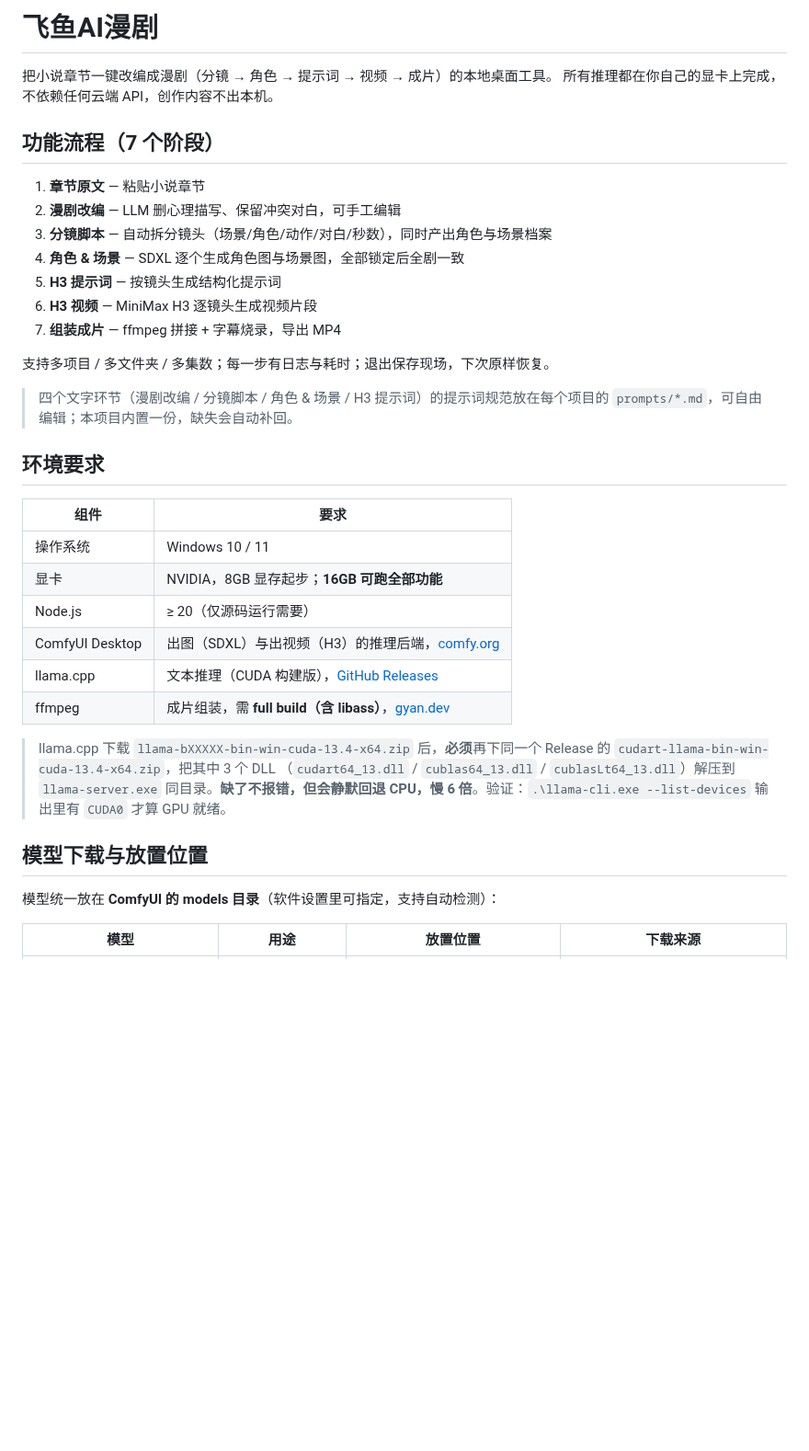
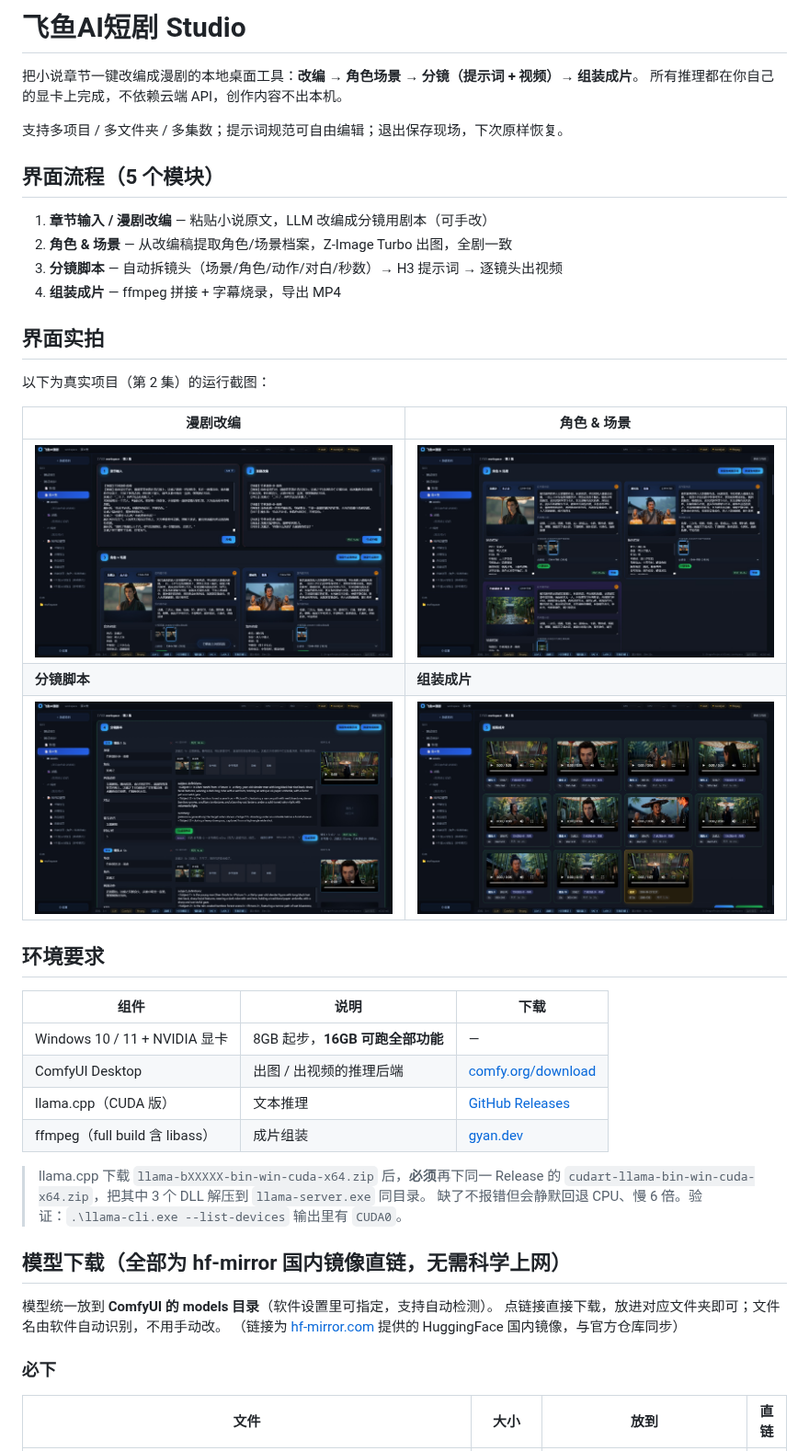
Before and after one commit to ppzflpp/aicomic, a Markdown page: README.md, the part around one of its changes. Shown at 92% size. Drawn GitHub-style; pictures changed too: screenshots/ui-1-adapt.jpg (added), screenshots/ui-2-chars.jpg (added), screenshots/ui-3-shots.jpg (added); blank space fills up the shorter version.

```diff
--- a/README.md
+++ b/README.md
@@ -1,41 +1,47 @@
-# 飞鱼AI漫剧
+# 飞鱼AI短剧 Studio
 
-把小说章节一键改编成漫剧（分镜 → 角色 → 提示词 → 视频 → 成片）的本地桌面工具。
-所有推理都在你自己的显卡上完成，不依赖任何云端 API，创作内容不出本机。
+把小说章节一键改编成漫剧的本地桌面工具：**改编 → 角色场景 → 分镜（提示词 + 视频）→ 组装成片**。
+所有推理都在你自己的显卡上完成，不依赖云端 API，创作内容不出本机。
 
-## 功能流程（7 个阶段）
+支持多项目 / 多文件夹 / 多集数；提示词规范可自由编辑；退出保存现场，下次原样恢复。
 
-1. **章节原文** — 粘贴小说章节
-2. **漫剧改编** — LLM 删心理描写、保留冲突对白，可手工编辑
-3. **分镜脚本** — 自动拆分镜头（场景/角色/动作/对白/秒数），同时产出角色与场景档案
-4. **角色 & 场景** — SDXL 逐个生成角色图与场景图，全部锁定后全剧一致
-5. **H3 提示词** — 按镜头生成结构化提示词
-6. **H3 视频** — MiniMax H3 逐镜头生成视频片段
-7. **组装成片** — ffmpeg 拼接 + 字幕烧录，导出 MP4
+## 界面流程（5 个模块）
 
-支持多项目 / 多文件夹 / 多集数；每一步有日志与耗时；退出保存现场，下次原样恢复。
-> 四个文字环节（漫剧改编 / 分镜脚本 / 角色 & 场景 / H3 提示词）的提示词规范放在每个项目的 `prompts/*.md`，可自由编辑；本项目内置一份，缺失会自动补回。
+1. **章节输入 / 漫剧改编** — 粘贴小说原文，LLM 改编成分镜用剧本（可手改）
+2. **角色 & 场景** — 从改编稿提取角色/场景档案，Z-Image Turbo 出图，全剧一致
+3. **分镜脚本** — 自动拆镜头（场景/角色/动作/对白/秒数）→ H3 提示词 → 逐镜头出视频
+4. **组装成片** — ffmpeg 拼接 + 字幕烧录，导出 MP4
+
+## 界面实拍
+
+以下为真实项目（第 2 集）的运行截图：
+
+| 漫剧改编 | 角色 & 场景 |
+|---|---|
+| ![漫剧改编](screenshots/ui-1-adapt.jpg) | ![角色&场景](screenshots/ui-2-chars.jpg) |
+| **分镜脚本** | **组装成片** |
+| ![分镜脚本](screenshots/ui-3-shots.jpg) | ![组装成片](screenshots/ui-4-film.jpg) |
 
 ## 环境要求
 
-| 组件 | 要求 |
-|---|---|
-| 操作系统 | Windows 10 / 11 |
-| 显卡 | NVIDIA，8GB 显存起步；**16GB 可跑全部功能** |
-| Node.js | ≥ 20（仅源码运行需要） |
-| ComfyUI Desktop | 出图（SDXL）与出视频（H3）的推理后端，[comfy.org](https://www.comfy.org/download) |
-| llama.cpp | 文本推理（CUDA 构建版），[GitHub Releases](https://github.com/ggml-org/llama.cpp/releases) |
-| ffmpeg | 成片组装，需 **full build（含 libass）**，[gyan.dev](https://www.gyan.dev/ffmpeg/builds/) |
+| 组件 | 说明 | 下载 |
+|---|---|---|
+| Windows 10 / 11 + NVIDIA 显卡 | 8GB 起步，**16GB 可跑全部功能** | — |
+| ComfyUI Desktop | 出图 / 出视频的推理后端 | [comfy.org/download](https://www.comfy.org/download) |
+| llama.cpp（CUDA 版） | 文本推理 | [GitHub Releases](https://github.com/ggml-org/llama.cpp/releases) |
+| ffmpeg（full build 含 libass） | 成片组装 | [gyan.dev](https://www.gyan.dev/ffmpeg/builds/) |
 
-> llama.cpp 下载 `llama-bXXXXX-bin-win-cuda-13.4-x64.zip` 后，**必须**再下同一个
-> Release 的 `cudart-llama-bin-win-cuda-13.4-x64.zip`，把其中 3 个 DLL
-> （`cudart64_13.dll` / `cublas64_13.dll` / `cublasLt64_13.dll`）解压到 `llama-server.exe`
-> 同目录。**缺了不报错，但会静默回退 CPU，慢 6 倍**。验证：`.\llama-cli.exe --list-devices`
-> 输出里有 `CUDA0` 才算 GPU 就绪。
+> llama.cpp 下载 `llama-bXXXXX-bin-win-cuda-x64.zip` 后，**必须**再下同一 Release 的
+> `cudart-llama-bin-win-cuda-x64.zip`，把其中 3 个 DLL 解压到 `llama-server.exe` 同目录。
+> 缺了不报错但会静默回退 CPU、慢 6 倍。验证：`.\llama-cli.exe --list-devices` 输出里有 `CUDA0`。
 
-## 模型下载与放置位置
+## 模型下载（全部为 hf-mirror 国内镜像直链，无需科学上网）
 
-模型统一放在 **ComfyUI 的 models 目录**（软件设置里可指定，支持自动检测）：
+模型统一放到 **ComfyUI 的 models 目录**（软件设置里可指定，支持自动检测）。
+点链接直接下载，放进对应文件夹即可；文件名由软件自动识别，不用手动改。
+（链接为 [hf-mirror.com](https://hf-mirror.com) 提供的 HuggingFace 国内镜像，与官方仓库同步）
 
-| 模型 | 用途 | 放置位置 | 下载来源 |
+### 必下
+
+| 文件 | 大小 | 放到 | 直链 |
 |---|---|---|---|
```
Also changed, not shown: other parts of README.md (+40 -38 lines), skills/prompts/shots.md (+13 -1 lines), screenshots/donate-wechat.png (added), screenshots/stage6-videos.jpg (deleted), 12 other files.
